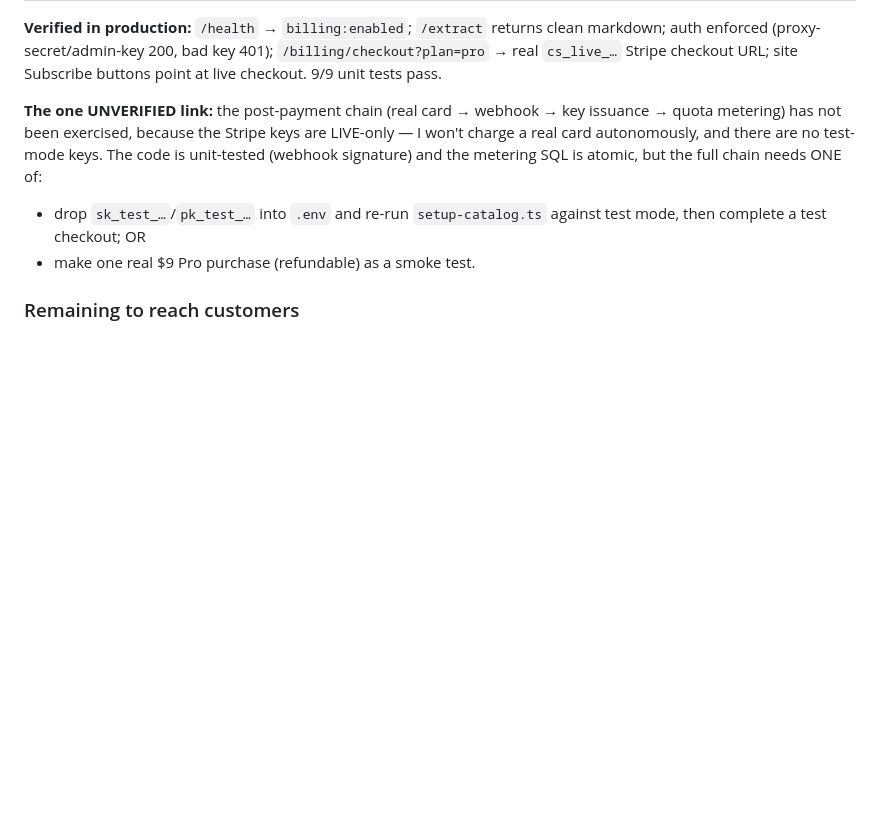
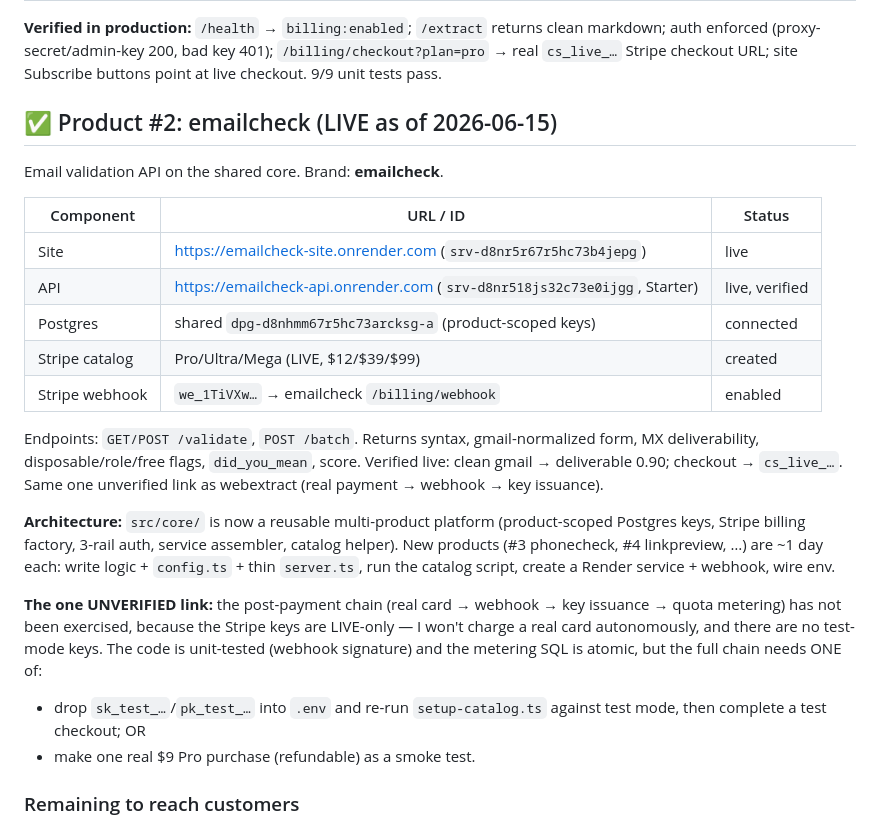
Before and after one commit to verewhittome/ai-companies, a Markdown page: docs/launch-checklist.md, the part around the change. GitHub-like rendering; blank space fills up the shorter version.

Commit message:
docs: record emailcheck live status + multi-product core architecture
Co-Authored-By: Claude Opus 4.8 (1M context) <noreply@anthropic.com>

```diff
--- a/docs/launch-checklist.md
+++ b/docs/launch-checklist.md
@@ -16,6 +16,29 @@ Business #1 (`webextract`) is deployed and can take money. Brand: **webextract**
 clean markdown; auth enforced (proxy-secret/admin-key 200, bad key 401);
 `/billing/checkout?plan=pro` → real `cs_live_…` Stripe checkout URL; site
 Subscribe buttons point at live checkout. 9/9 unit tests pass.
+
+## ✅ Product #2: emailcheck (LIVE as of 2026-06-15)
+
+Email validation API on the shared core. Brand: **emailcheck**.
+
+| Component | URL / ID | Status |
+|-----------|----------|--------|
+| Site | https://emailcheck-site.onrender.com (`srv-d8nr5r67r5hc73b4jepg`) | live |
+| API | https://emailcheck-api.onrender.com (`srv-d8nr518js32c73e0ijgg`, Starter) | live, verified |
+| Postgres | shared `dpg-d8nhmm67r5hc73arcksg-a` (product-scoped keys) | connected |
+| Stripe catalog | Pro/Ultra/Mega (LIVE, $12/$39/$99) | created |
+| Stripe webhook | `we_1TiVXw…` → emailcheck `/billing/webhook` | enabled |
+
+Endpoints: `GET/POST /validate`, `POST /batch`. Returns syntax, gmail-normalized
+form, MX deliverability, disposable/role/free flags, `did_you_mean`, score.
+Verified live: clean gmail → deliverable 0.90; checkout → `cs_live_…`. Same one
+unverified link as webextract (real payment → webhook → key issuance).
+
+**Architecture:** `src/core/` is now a reusable multi-product platform
+(product-scoped Postgres keys, Stripe billing factory, 3-rail auth, service
+assembler, catalog helper). New products (#3 phonecheck, #4 linkpreview, …) are
+~1 day each: write logic + `config.ts` + thin `server.ts`, run the catalog
+script, create a Render service + webhook, wire env.
 
 **The one UNVERIFIED link:** the post-payment chain (real card → webhook →
 key issuance → quota metering) has not been exercised, because the Stripe keys
```
